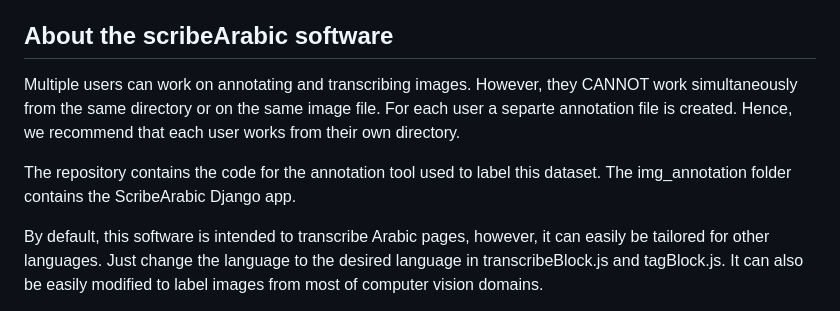
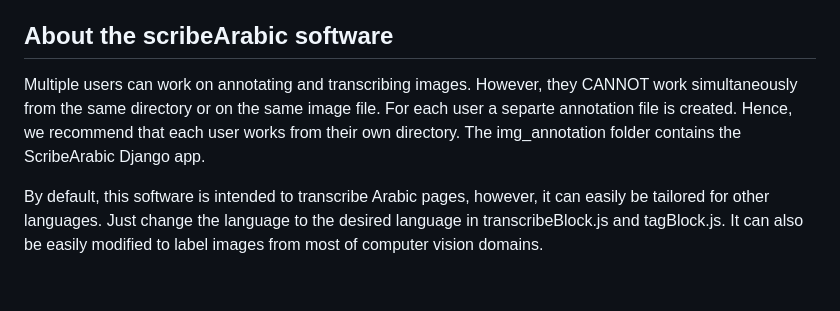
Before and after one commit to MehreenMehreen/ScribeArabic, a Markdown page: readme.md, the part around the change. Drawn GitHub-style; blank space fills up the shorter version.

```diff
--- a/readme.md
+++ b/readme.md
@@ -3,9 +3,7 @@ This is a repository for the ScribeArabic annotation software used for creating
 
 ## About the scribeArabic software
 
-Multiple users can work on annotating and transcribing images. However, they CANNOT work simultaneously from the same directory or on the same image file. For each user a separte annotation file is created. Hence, we recommend that each user works from their own directory.
-
-The repository contains the code for the annotation tool used to label this dataset. The img_annotation folder contains the ScribeArabic Django app.
+Multiple users can work on annotating and transcribing images. However, they CANNOT work simultaneously from the same directory or on the same image file. For each user a separte annotation file is created. Hence, we recommend that each user works from their own directory. The img_annotation folder contains the ScribeArabic Django app.
 
 By default, this software is intended to transcribe Arabic pages, however, it can easily be tailored for other languages. Just change the language to the desired language in transcribeBlock.js and tagBlock.js. It can also be easily modified to label images from most of computer vision domains.
 
```
